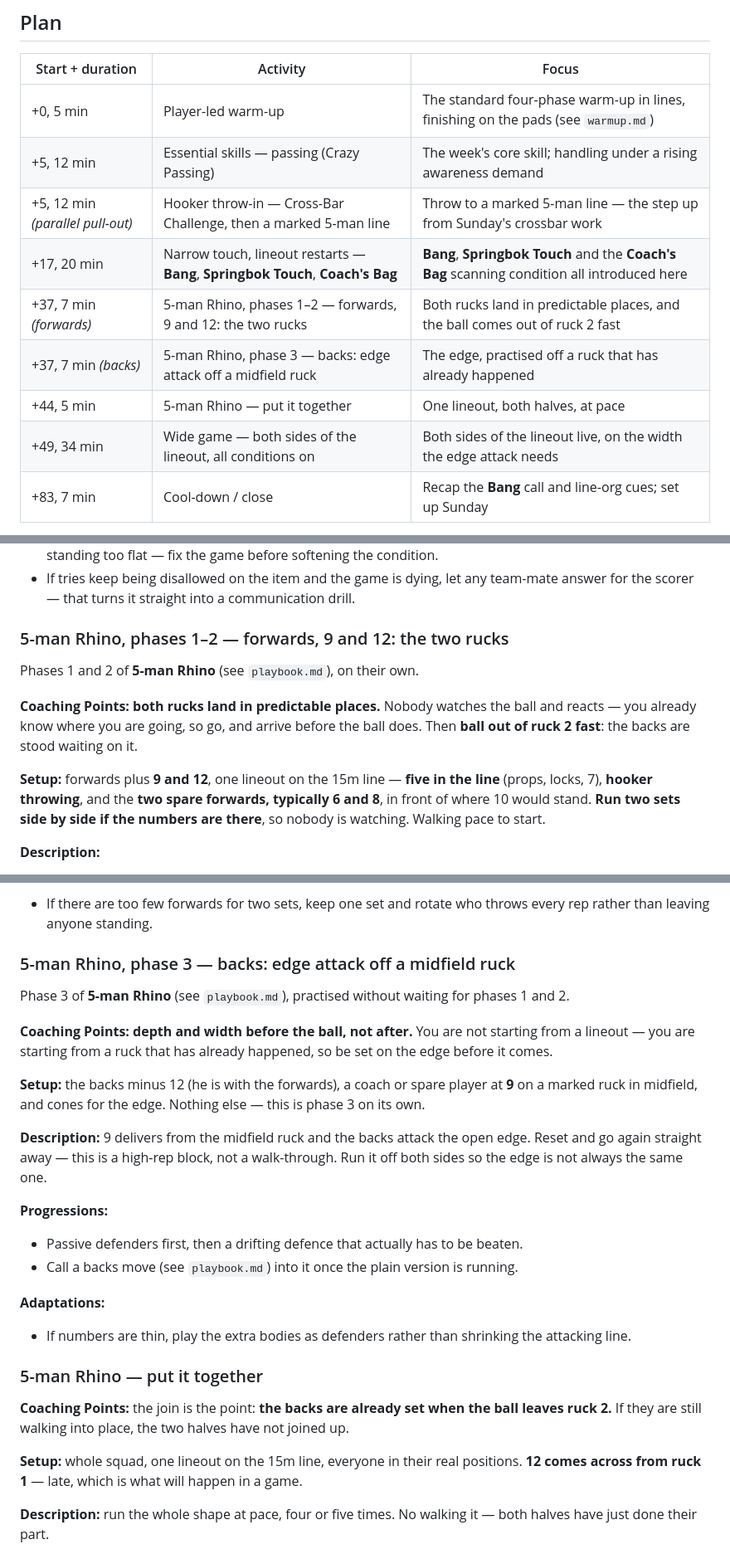
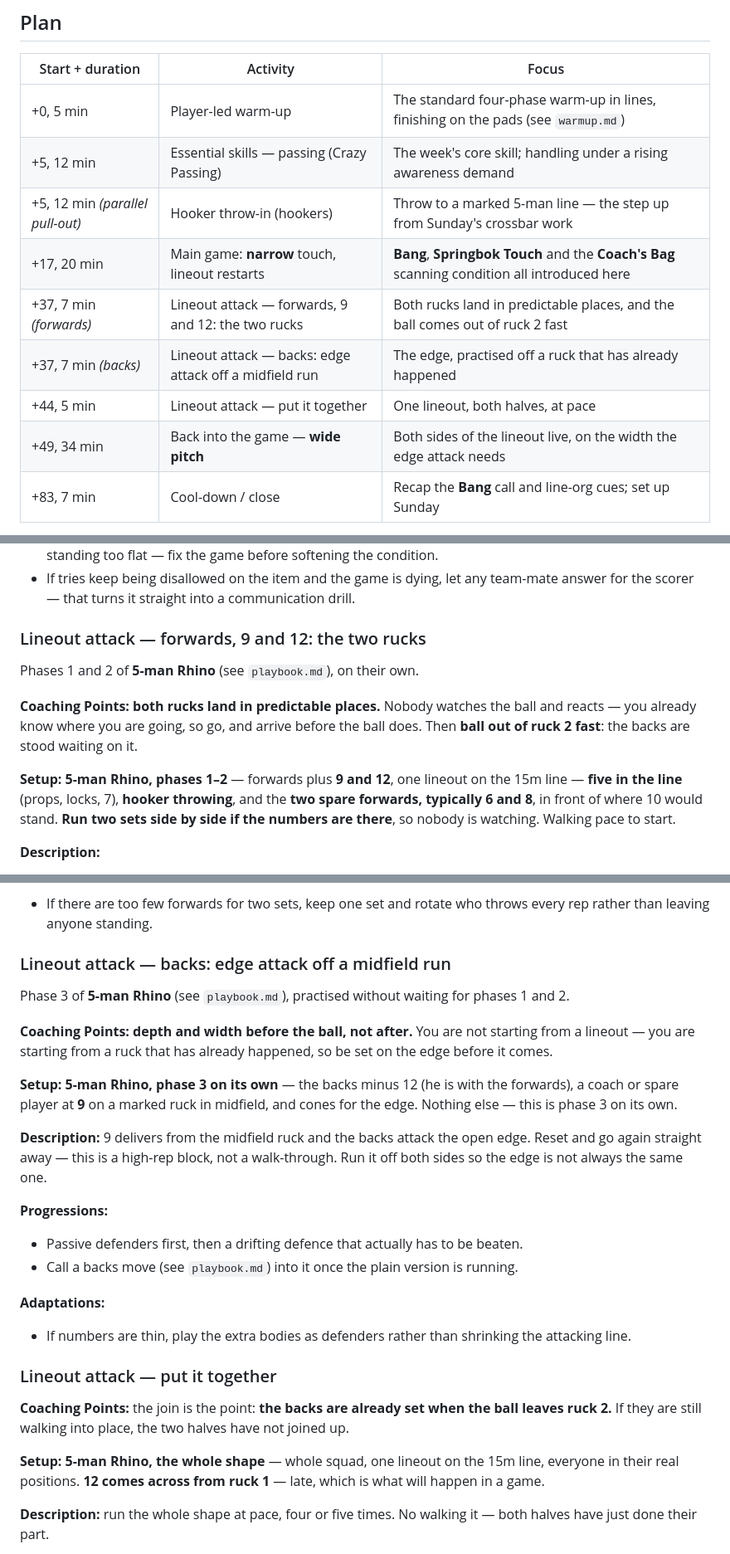
Before and after one commit to mcroker/rugby-u14-plans, a Markdown page: plans/block1-week1-thur.md, 3 parts joined by grey strips. Shown at 83% size. Drawn GitHub-style.

Commit message:
Put the activity names in the box text, not the titles
Reverts the renamed rows and Activities entries to what they were —
the short titles read better down the timeline. The names now appear
in the set-up line instead, which is what the box shows anyway:
Cross-Bar Challenge on the hooker block, 5-man Rhino phases 1-2,
phase 3 on its own, and the whole shape on the three lineout blocks.

The two game blocks already carried Bang, Springbok Touch and the
Coach's Bag in their text, so they are unchanged.

```diff
--- a/plans/block1-week1-thur.md
+++ b/plans/block1-week1-thur.md
@@ -19,12 +19,12 @@
 |---|---|---|
 | +0, 5 min | Player-led warm-up | The standard four-phase warm-up in lines, finishing on the pads (see `warmup.md`) |
 | +5, 12 min | Essential skills — passing (Crazy Passing) | The week's core skill; handling under a rising awareness demand |
-| +5, 12 min *(parallel pull-out)* | Hooker throw-in — Cross-Bar Challenge, then a marked 5-man line | Throw to a marked 5-man line — the step up from Sunday's crossbar work |
-| +17, 20 min | Narrow touch, lineout restarts — **Bang**, **Springbok Touch**, **Coach's Bag** | **Bang**, **Springbok Touch** and the **Coach's Bag** scanning condition all introduced here |
-| +37, 7 min *(forwards)* | 5-man Rhino, phases 1–2 — forwards, 9 and 12: the two rucks | Both rucks land in predictable places, and the ball comes out of ruck 2 fast |
-| +37, 7 min *(backs)* | 5-man Rhino, phase 3 — backs: edge attack off a midfield ruck | The edge, practised off a ruck that has already happened |
-| +44, 5 min | 5-man Rhino — put it together | One lineout, both halves, at pace |
-| +49, 34 min | Wide game — both sides of the lineout, all conditions on | Both sides of the lineout live, on the width the edge attack needs |
+| +5, 12 min *(parallel pull-out)* | Hooker throw-in (hookers) | Throw to a marked 5-man line — the step up from Sunday's crossbar work |
+| +17, 20 min | Main game: **narrow** touch, lineout restarts | **Bang**, **Springbok Touch** and the **Coach's Bag** scanning condition all introduced here |
+| +37, 7 min *(forwards)* | Lineout attack — forwards, 9 and 12: the two rucks | Both rucks land in predictable places, and the ball comes out of ruck 2 fast |
+| +37, 7 min *(backs)* | Lineout attack — backs: edge attack off a midfield run | The edge, practised off a ruck that has already happened |
+| +44, 5 min | Lineout attack — put it together | One lineout, both halves, at pace |
+| +49, 34 min | Back into the game — **wide pitch** | Both sides of the lineout live, on the width the edge attack needs |
 | +83, 7 min | Cool-down / close | Recap the **Bang** call and line-org cues; set up Sunday |
 
 *If we start late, take it out of the second game block — it has the slack. **Not** the first game: that is where all three conditions are introduced, and the scanning one has to happen before it gets dark.*
@@ -70,13 +70,13 @@
 - If **Springbok Touch** is producing a turnover every single play, the channel is too narrow or the attack is standing too flat — fix the game before softening the condition.
 - If tries keep being disallowed on the item and the game is dying, let any team-mate answer for the scorer — that turns it straight into a communication drill.
 
-### 5-man Rhino, phases 1–2 — forwards, 9 and 12: the two rucks
+### Lineout attack — forwards, 9 and 12: the two rucks
 
 Phases 1 and 2 of **5-man Rhino** (see `playbook.md`), on their own.
 
 **Coaching Points:** **both rucks land in predictable places.** Nobody watches the ball and reacts — you already know where you are going, so go, and arrive before the ball does. Then **ball out of ruck 2 fast**: the backs are stood waiting on it.
 
-**Setup:** forwards plus **9 and 12**, one lineout on the 15m line — **five in the line** (props, locks, 7), **hooker throwing**, and the **two spare forwards, typically 6 and 8**, in front of where 10 would stand. **Run two sets side by side if the numbers are there**, so nobody is watching. Walking pace to start.
+**Setup:** **5-man Rhino, phases 1–2** — forwards plus **9 and 12**, one lineout on the 15m line — **five in the line** (props, locks, 7), **hooker throwing**, and the **two spare forwards, typically 6 and 8**, in front of where 10 would stand. **Run two sets side by side if the numbers are there**, so nobody is watching. Walking pace to start.
 
 **Description:**
 
@@ -104,13 +104,13 @@ Walk it twice, then run it at pace. Point at both ruck positions before the ball
 **Adaptations:**
 - If there are too few forwards for two sets, keep one set and rotate who throws every rep rather than leaving anyone standing.
 
-### 5-man Rhino, phase 3 — backs: edge attack off a midfield ruck
+### Lineout attack — backs: edge attack off a midfield run
 
 Phase 3 of **5-man Rhino** (see `playbook.md`), practised without waiting for phases 1 and 2.
 
 **Coaching Points:** **depth and width before the ball, not after.** You are not starting from a lineout — you are starting from a ruck that has already happened, so be set on the edge before it comes.
 
-**Setup:** the backs minus 12 (he is with the forwards), a coach or spare player at **9** on a marked ruck in midfield, and cones for the edge. Nothing else — this is phase 3 on its own.
+**Setup:** **5-man Rhino, phase 3 on its own** — the backs minus 12 (he is with the forwards), a coach or spare player at **9** on a marked ruck in midfield, and cones for the edge. Nothing else — this is phase 3 on its own.
 
 **Description:** 9 delivers from the midfield ruck and the backs attack the open edge. Reset and go again straight away — this is a high-rep block, not a walk-through. Run it off both sides so the edge is not always the same one.
 
@@ -121,11 +121,11 @@ Phase 3 of **5-man Rhino** (see `playbook.md`), practised without waiting for ph
 **Adaptations:**
 - If numbers are thin, play the extra bodies as defenders rather than shrinking the attacking line.
 
-### 5-man Rhino — put it together
+### Lineout attack — put it together
 
 **Coaching Points:** the join is the point: **the backs are already set when the ball leaves ruck 2.** If they are still walking into place, the two halves have not joined up.
 
-**Setup:** whole squad, one lineout on the 15m line, everyone in their real positions. **12 comes across from ruck 1** — late, which is what will happen in a game.
+**Setup:** **5-man Rhino, the whole shape** — whole squad, one lineout on the 15m line, everyone in their real positions. **12 comes across from ruck 1** — late, which is what will happen in a game.
 
 **Description:** run the whole shape at pace, four or five times. No walking it — both halves have just done their part.
 
```
Also changed, not shown: other parts of plans/block1-week1-thur.md (+4 -4 lines).
